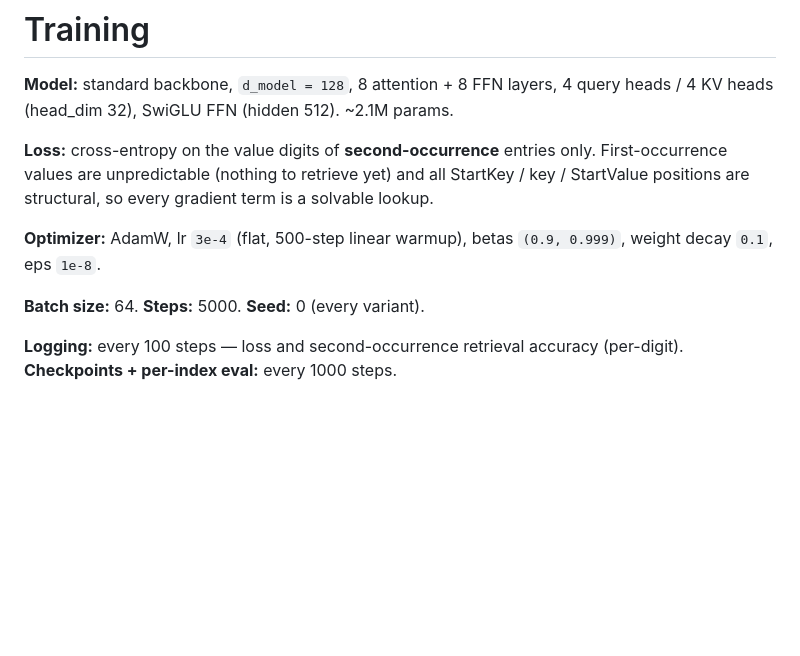
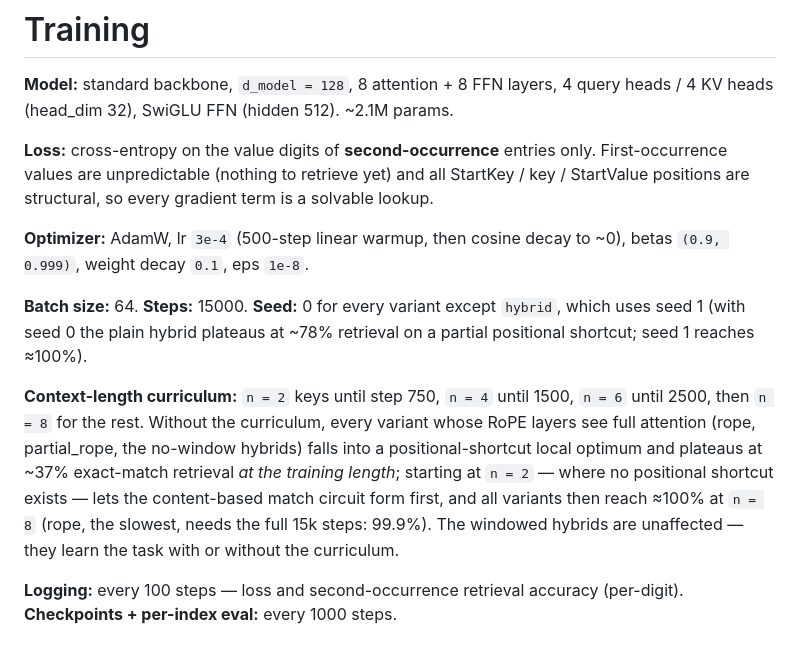
Before and after one commit to 6elphegor/kvbench, a Markdown page: specs/training.md, the part around the change. Rendered like a GitHub page; blank space fills up the shorter version.

```diff
--- a/specs/training.md
+++ b/specs/training.md
@@ -8,10 +8,22 @@ First-occurrence values are unpredictable (nothing to retrieve yet) and all
 StartKey / key / StartValue positions are structural, so every gradient term is a
 solvable lookup.
 
-**Optimizer:** AdamW, lr `3e-4` (flat, 500-step linear warmup), betas `(0.9, 0.999)`,
-weight decay `0.1`, eps `1e-8`.
+**Optimizer:** AdamW, lr `3e-4` (500-step linear warmup, then cosine decay to ~0),
+betas `(0.9, 0.999)`, weight decay `0.1`, eps `1e-8`.
 
-**Batch size:** 64. **Steps:** 5000. **Seed:** 0 (every variant).
+**Batch size:** 64. **Steps:** 15000. **Seed:** 0 for every variant except
+`hybrid`, which uses seed 1 (with seed 0 the plain hybrid plateaus at ~78%
+retrieval on a partial positional shortcut; seed 1 reaches ≈100%).
+
+**Context-length curriculum:** `n = 2` keys until step 750, `n = 4` until 1500,
+`n = 6` until 2500, then `n = 8` for the rest. Without the curriculum, every
+variant whose RoPE layers see full attention (rope, partial_rope, the no-window
+hybrids) falls into a positional-shortcut local optimum and plateaus at ~37%
+exact-match retrieval *at the training length*; starting at `n = 2` — where no
+positional shortcut exists — lets the content-based match circuit form first, and
+all variants then reach ≈100% at `n = 8` (rope, the slowest, needs the full 15k
+steps: 99.9%). The windowed hybrids are unaffected — they learn the task with or
+without the curriculum.
 
 **Logging:** every 100 steps — loss and second-occurrence retrieval accuracy
 (per-digit). **Checkpoints + per-index eval:** every 1000 steps.
```
Also changed, not shown: README.md (+18 -8 lines), specs/architecture.md (+2 -0 lines), figures/fig_generalization.png, figures/fig_per_index_ce.png, 4 other files.
